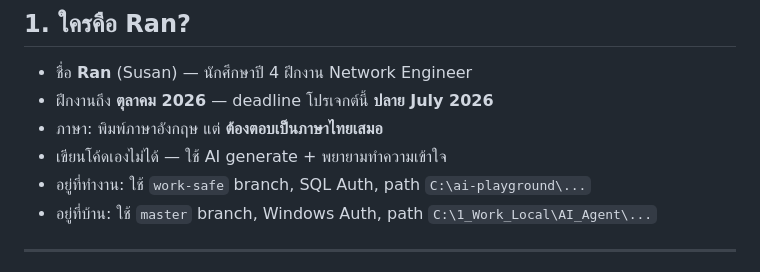
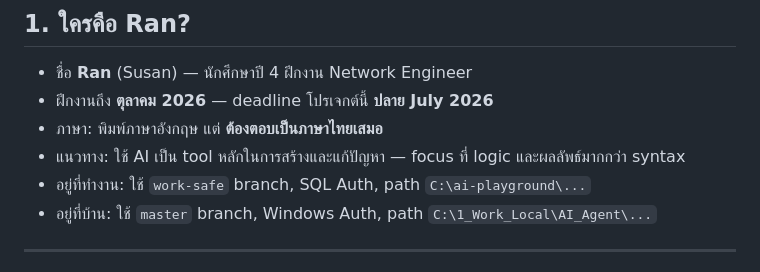
Before and after one commit to runsyu37-code/network-intel-assistant, a Markdown page: docs/plan/MEGA_CONTEXT.md, the part around the change. Drawn GitHub-style.

Commit message:
docs: update Ran's profile — rephrase AI usage as tool-driven problem solving

```diff
--- a/docs/plan/MEGA_CONTEXT.md
+++ b/docs/plan/MEGA_CONTEXT.md
@@ -10,7 +10,7 @@
 - ชื่อ **Ran** (Susan) — นักศึกษาปี 4 ฝึกงาน Network Engineer
 - ฝึกงานถึง **ตุลาคม 2026** — deadline โปรเจกต์นี้ **ปลาย July 2026**
 - ภาษา: พิมพ์ภาษาอังกฤษ แต่ **ต้องตอบเป็นภาษาไทยเสมอ**
-- เขียนโค้ดเองไม่ได้ — ใช้ AI generate + พยายามทำความเข้าใจ
+- แนวทาง: ใช้ AI เป็น tool หลักในการสร้างและแก้ปัญหา — focus ที่ logic และผลลัพธ์มากกว่า syntax
 - อยู่ที่ทำงาน: ใช้ `work-safe` branch, SQL Auth, path `C:\ai-playground\...`
 - อยู่ที่บ้าน: ใช้ `master` branch, Windows Auth, path `C:\1_Work_Local\AI_Agent\...`
 
```
